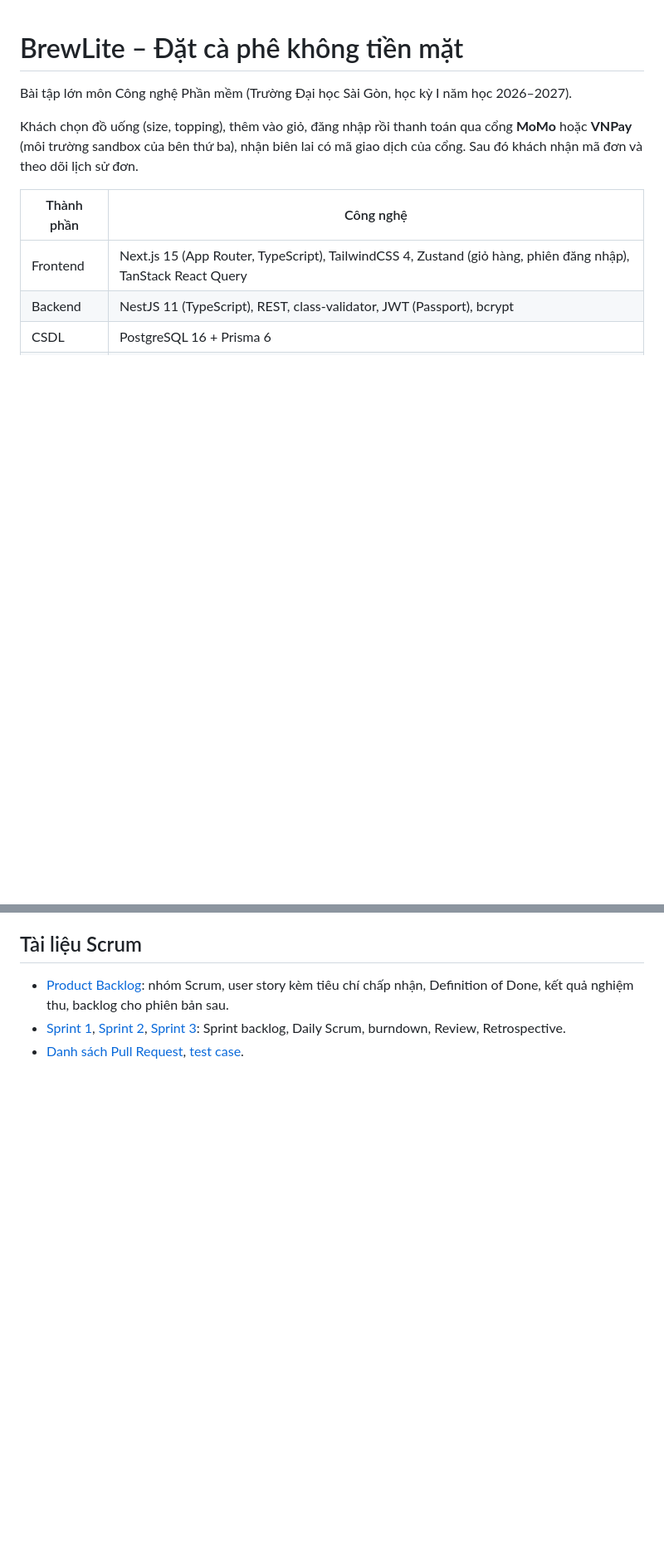
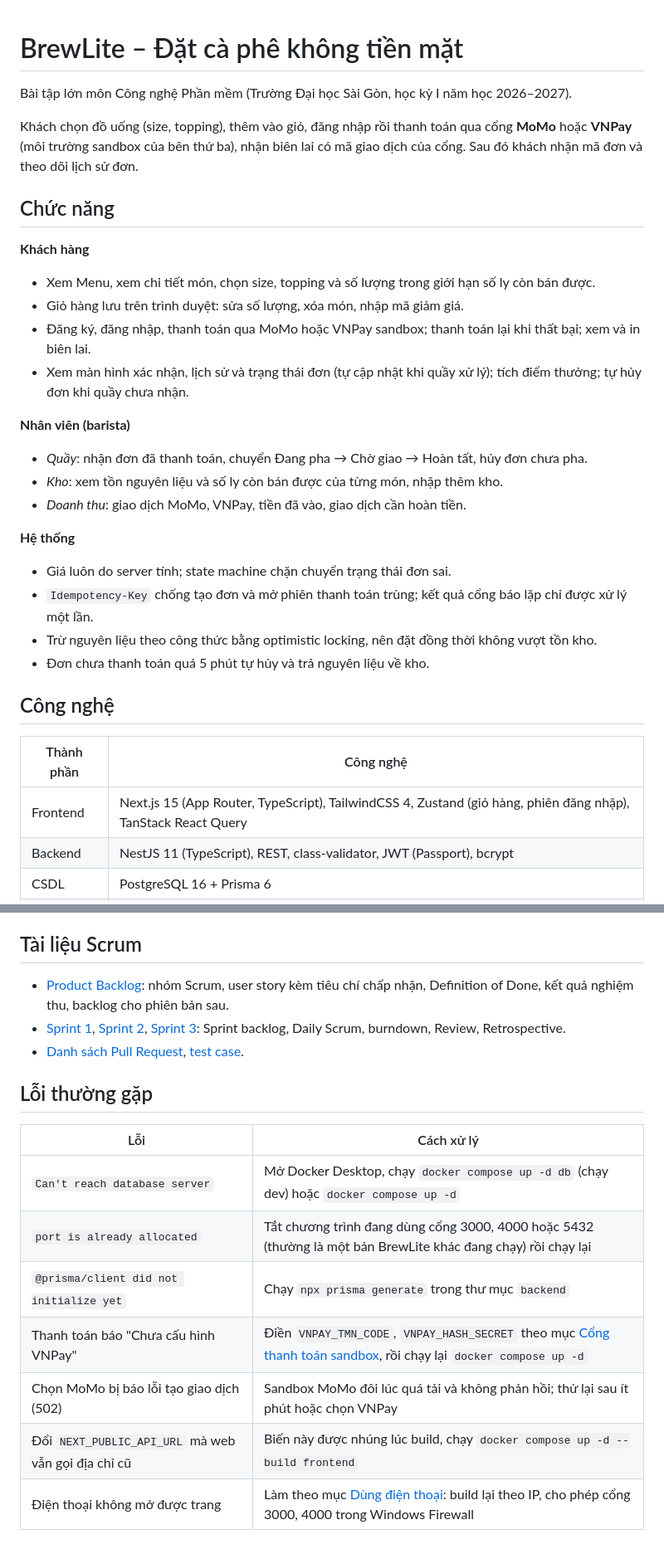
Before and after one commit to PhucLee23/brewlite-assignment1, a Markdown page: README.md, 2 parts joined by grey strips. Shown at 83% size. Rendered like a GitHub page; blank space fills up the shorter version.

```diff
--- a/README.md
+++ b/README.md
@@ -3,6 +3,27 @@
 Bài tập lớn môn Công nghệ Phần mềm (Trường Đại học Sài Gòn, học kỳ I năm học 2026–2027).
 
 Khách chọn đồ uống (size, topping), thêm vào giỏ, đăng nhập rồi thanh toán qua cổng **MoMo** hoặc **VNPay** (môi trường sandbox của bên thứ ba), nhận biên lai có mã giao dịch của cổng. Sau đó khách nhận mã đơn và theo dõi lịch sử đơn.
+
+## Chức năng
+
+**Khách hàng**
+- Xem Menu, xem chi tiết món, chọn size, topping và số lượng trong giới hạn số ly còn bán được.
+- Giỏ hàng lưu trên trình duyệt: sửa số lượng, xóa món, nhập mã giảm giá.
+- Đăng ký, đăng nhập, thanh toán qua MoMo hoặc VNPay sandbox; thanh toán lại khi thất bại; xem và in biên lai.
+- Xem màn hình xác nhận, lịch sử và trạng thái đơn (tự cập nhật khi quầy xử lý); tích điểm thưởng; tự hủy đơn khi quầy chưa nhận.
+
+**Nhân viên (barista)**
+- *Quầy*: nhận đơn đã thanh toán, chuyển Đang pha → Chờ giao → Hoàn tất, hủy đơn chưa pha.
+- *Kho*: xem tồn nguyên liệu và số ly còn bán được của từng món, nhập thêm kho.
+- *Doanh thu*: giao dịch MoMo, VNPay, tiền đã vào, giao dịch cần hoàn tiền.
+
+**Hệ thống**
+- Giá luôn do server tính; state machine chặn chuyển trạng thái đơn sai.
+- `Idempotency-Key` chống tạo đơn và mở phiên thanh toán trùng; kết quả cổng báo lặp chỉ được xử lý một lần.
+- Trừ nguyên liệu theo công thức bằng optimistic locking, nên đặt đồng thời không vượt tồn kho.
+- Đơn chưa thanh toán quá 5 phút tự hủy và trả nguyên liệu về kho.
+
+## Công nghệ
 
 | Thành phần | Công nghệ |
 | --- | --- |
@@ -293,3 +353,15 @@ Chi tiết endpoint xem [docs/api.md](docs/api.md).
 - [Product Backlog](docs/scrum/product-backlog.md): nhóm Scrum, user story kèm tiêu chí chấp nhận, Definition of Done, kết quả nghiệm thu, backlog cho phiên bản sau.
 - [Sprint 1](docs/scrum/sprint-1.md), [Sprint 2](docs/scrum/sprint-2.md), [Sprint 3](docs/scrum/sprint-3.md): Sprint backlog, Daily Scrum, burndown, Review, Retrospective.
 - [Danh sách Pull Request](docs/scrum/danh-sach-pr.md), [test case](docs/scrum/test-case.md).
+
+## Lỗi thường gặp
+
+| Lỗi | Cách xử lý |
+| --- | --- |
+| `Can't reach database server` | Mở Docker Desktop, chạy `docker compose up -d db` (chạy dev) hoặc `docker compose up -d` |
+| `port is already allocated` | Tắt chương trình đang dùng cổng 3000, 4000 hoặc 5432 (thường là một bản BrewLite khác đang chạy) rồi chạy lại |
+| `@prisma/client did not initialize yet` | Chạy `npx prisma generate` trong thư mục `backend` |
+| Thanh toán báo "Chưa cấu hình VNPay" | Điền `VNPAY_TMN_CODE`, `VNPAY_HASH_SECRET` theo mục [Cổng thanh toán sandbox](#cổng-thanh-toán-sandbox), rồi chạy lại `docker compose up -d` |
+| Chọn MoMo bị báo lỗi tạo giao dịch (502) | Sandbox MoMo đôi lúc quá tải và không phản hồi; thử lại sau ít phút hoặc chọn VNPay |
+| Đổi `NEXT_PUBLIC_API_URL` mà web vẫn gọi địa chỉ cũ | Biến này được nhúng lúc build, chạy `docker compose up -d --build frontend` |
+| Điện thoại không mở được trang | Làm theo mục [Dùng điện thoại](#dùng-điện-thoại): build lại theo IP, cho phép cổng 3000, 4000 trong Windows Firewall |
```
Also changed, not shown: other parts of README.md (+66 -27 lines), docs/images/so-do-trang-thai-don.png (added).
